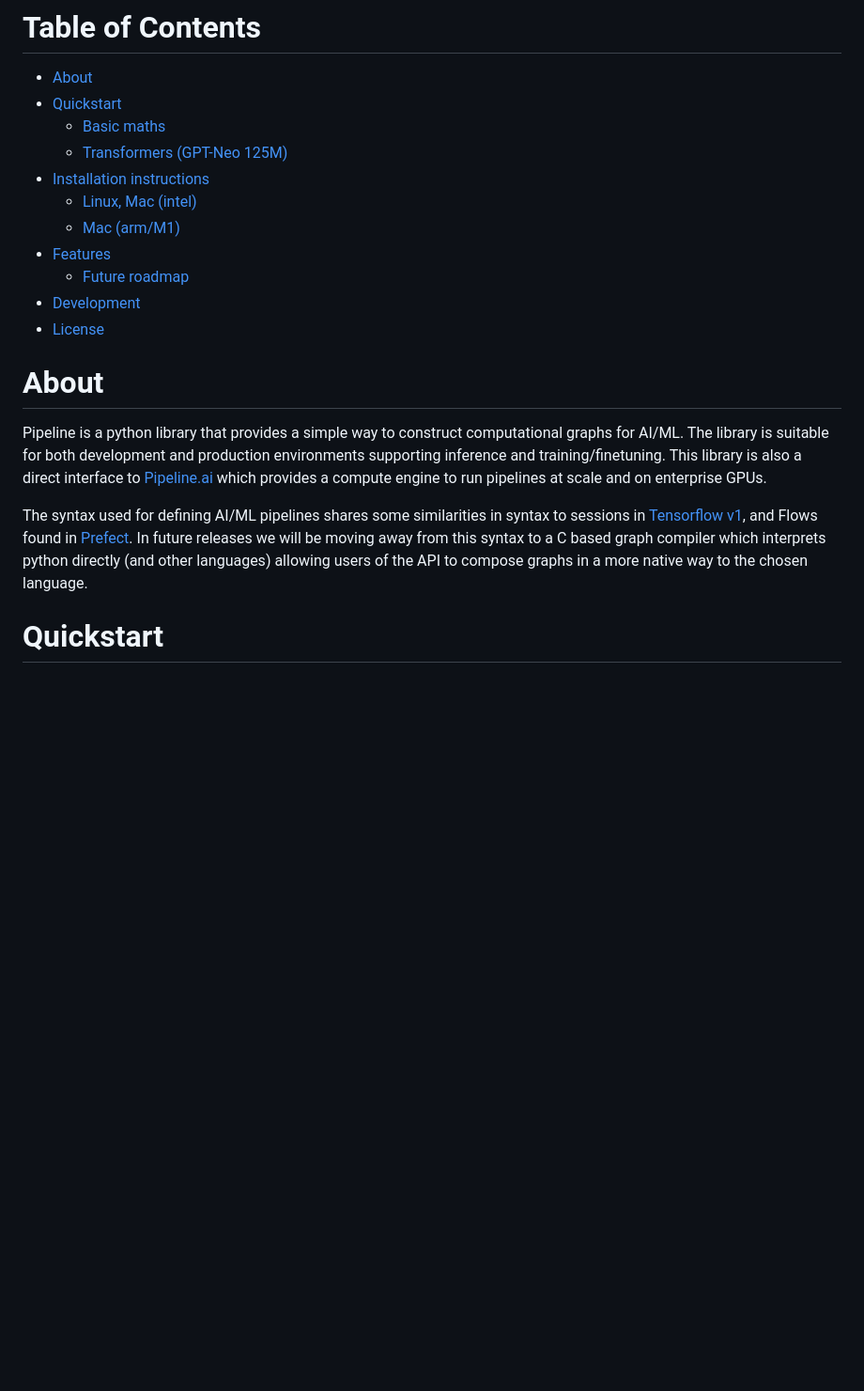
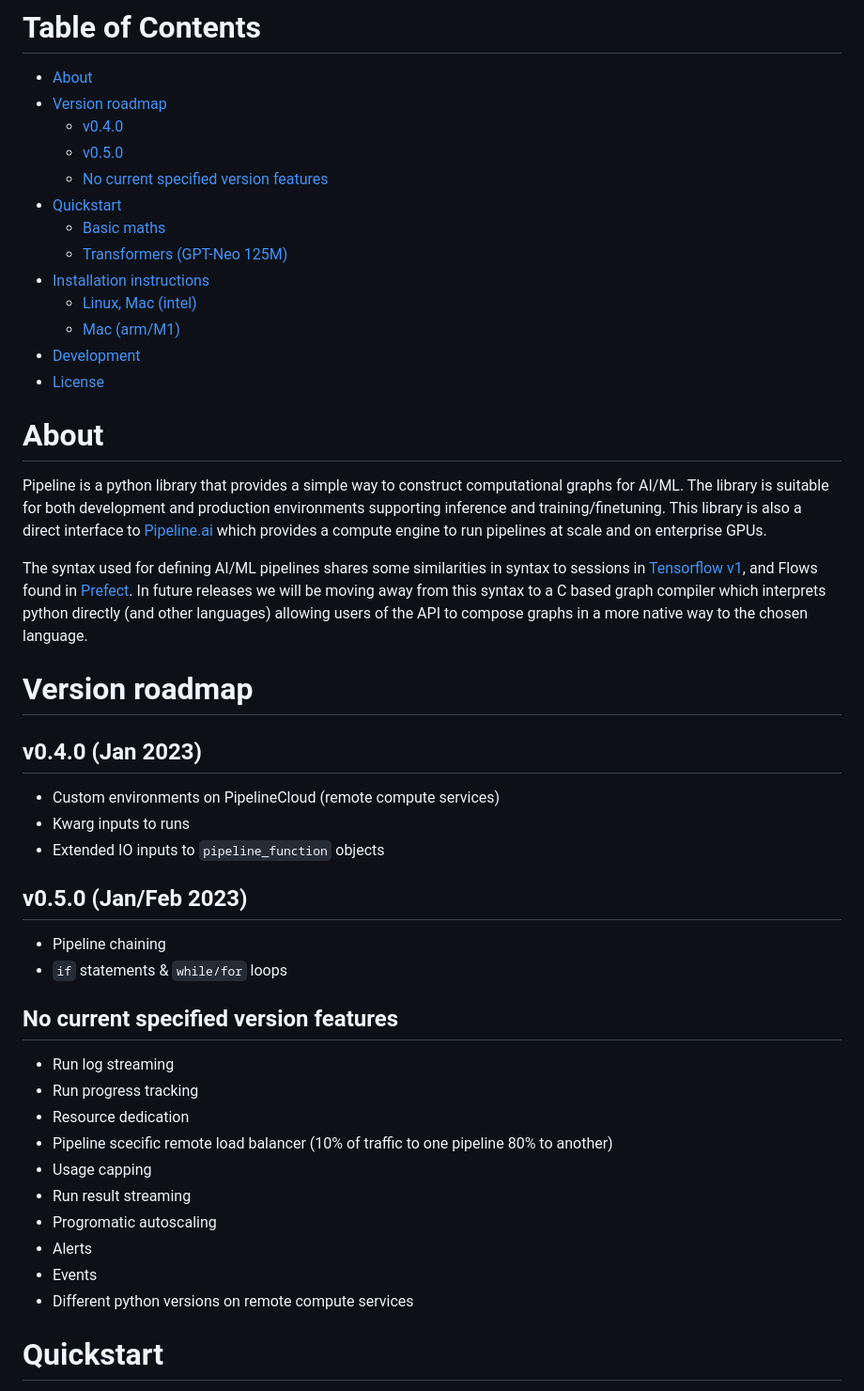
Before and after one commit to mystic-ai/pipeline, a Markdown page: README.md, the part around one of its changes. Shown at 94% size. Drawn GitHub-style; blank space fills up the shorter version.

Commit message:
Paul/readme updates (#197)
* Readme update

* Fixes + HLs

Co-authored-by: paulcjh <ph@mystic.ai>

```diff
--- a/README.md
+++ b/README.md
@@ -5,14 +5,16 @@
 # Table of Contents
 
 - [About](#about)
+- [Version roadmap](#version-roadmap)
+  - [v0.4.0](#v040-jan-2023)
+  - [v0.5.0](#v050-janfeb-2023)
+  - [No current specified version features](#no-current-specified-version-features)
 - [Quickstart](#quickstart)
   - [Basic maths](#basic-maths)
   - [Transformers (GPT-Neo 125M)](#transformers-gpt-neo-125m)
 - [Installation instructions](#installation-instructions)
   - [Linux, Mac (intel)](#linux--mac--intel-)
   - [Mac (arm/M1)](#mac--arm-m1-)
-- [Features](#features)
-  - [Future roadmap](#future-roadmap)
 - [Development](#development)
 - [License](#license)
 
@@ -21,7 +23,31 @@
 Pipeline is a python library that provides a simple way to construct computational graphs for AI/ML. The library is suitable for both development and production environments supporting inference and training/finetuning. This library is also a direct interface to [Pipeline.ai](https://pipeline.ai) which provides a compute engine to run pipelines at scale and on enterprise GPUs.
 
 The syntax used for defining AI/ML pipelines shares some similarities in syntax to sessions in [Tensorflow v1](https://www.tensorflow.org/api_docs/python/tf/compat/v1/InteractiveSession), and Flows found in [Prefect](https://github.com/PrefectHQ/prefect). In future releases we will be moving away from this syntax to a C based graph compiler which interprets python directly (and other languages) allowing users of the API to compose graphs in a more native way to the chosen language.
+# Version roadmap
 
+## v0.4.0 (Jan 2023)
+
+- Custom environments on PipelineCloud (remote compute services)
+- Kwarg inputs to runs
+- Extended IO inputs to `pipeline_function` objects
+
+## v0.5.0 (Jan/Feb 2023)
+
+- Pipeline chaining
+- `if` statements & `while/for` loops
+
+## No current specified version features
+
+- Run log streaming
+- Run progress tracking
+- Resource dedication
+- Pipeline scecific remote load balancer (10% of traffic to one pipeline 80% to another)
+- Usage capping
+- Run result streaming
+- Progromatic autoscaling
+- Alerts
+- Events
+- Different python versions on remote compute services
 # Quickstart
 
 > :warning: **Uploading pipelines to Pipeline Cloud works best in Python 3.9.** We strongly recommend you use Python 3.9 when uploading pipelines because the `pipeline-ai` library is still in beta and is known to cause opaque errors when pipelines are serialised from a non-3.9 environment.
```
Also changed, not shown: other parts of README.md (+0 -21 lines).
